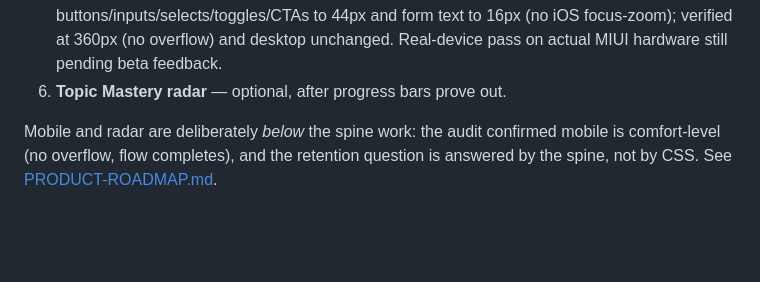
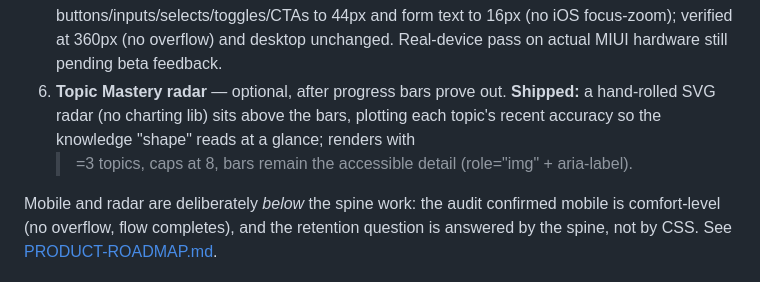
Before and after one commit to maple-tree0506/study-boost-system, a Markdown page: docs/UX-FLOW.md, the part around the change. GitHub-like rendering; blank space fills up the shorter version.

Commit message:
docs: mark UX v2 #6 mastery radar as shipped
The full v2 guided spine (#1-#6) is now built. Remaining product work is
B-line beta launch (feedback form link, beta checklist) — not more spine.

Co-Authored-By: Claude Opus 4.8 <noreply@anthropic.com>

```diff
--- a/docs/UX-FLOW.md
+++ b/docs/UX-FLOW.md
@@ -99,7 +99,10 @@ exists into one path**, not building new mechanics.
    <=640px block bumps buttons/inputs/selects/toggles/CTAs to 44px and form text to
    16px (no iOS focus-zoom); verified at 360px (no overflow) and desktop unchanged.
    Real-device pass on actual MIUI hardware still pending beta feedback.
-6. **Topic Mastery radar** — optional, after progress bars prove out.
+6. **Topic Mastery radar** — optional, after progress bars prove out. **Shipped:**
+   a hand-rolled SVG radar (no charting lib) sits above the bars, plotting each
+   topic's recent accuracy so the knowledge "shape" reads at a glance; renders with
+   >=3 topics, caps at 8, bars remain the accessible detail (role="img" + aria-label).
 
 Mobile and radar are deliberately *below* the spine work: the audit confirmed
 mobile is comfort-level (no overflow, flow completes), and the retention question
```
